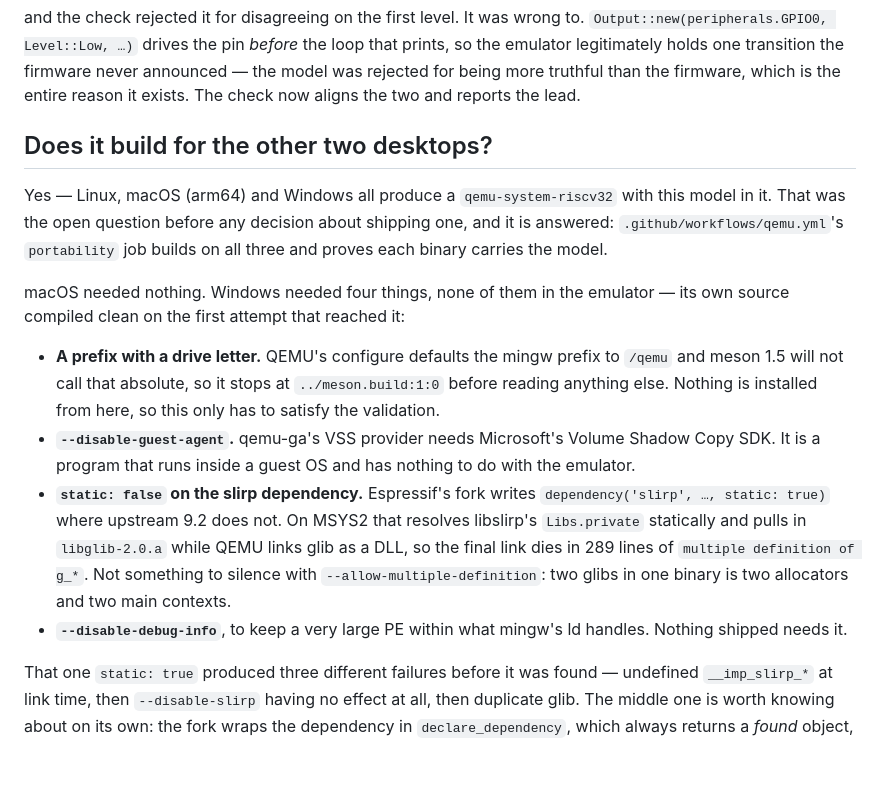
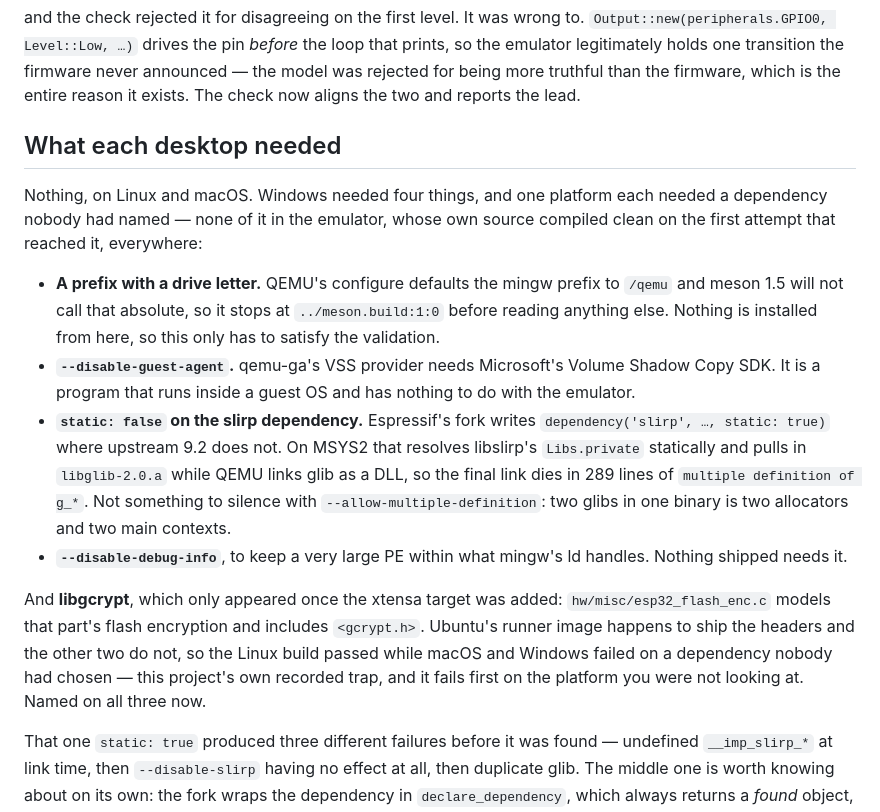
Before and after one commit to Linshiqi/rusty, a Markdown page: qemu/README.md, the part around the change. GitHub-like rendering; blank space fills up the shorter version.

Commit message:
Bring the README's platform section up to what happened
It still described a `portability` job that no longer exists and claimed only
riscv32 was built. Both target lists are built now, on four platforms, and
the job that proves them boots the packaged artifact rather than a second
build of the same source.

Adds libgcrypt to the list of what each desktop needed, since it belongs with
the other three: found by adding xtensa, hidden on Linux by a runner image
that happens to ship the headers, and therefore failing first on the
platforms nobody was watching.

```diff
--- a/qemu/README.md
+++ b/qemu/README.md
@@ -88,15 +88,11 @@ firmware never announced — the model was rejected for being more truthful
 than the firmware, which is the entire reason it exists. The check now aligns
 the two and reports the lead.
 
-## Does it build for the other two desktops?
+## What each desktop needed
 
-Yes — Linux, macOS (arm64) and Windows all produce a `qemu-system-riscv32`
-with this model in it. That was the open question before any decision about
-shipping one, and it is answered: `.github/workflows/qemu.yml`'s `portability`
-job builds on all three and proves each binary carries the model.
-
-macOS needed nothing. Windows needed four things, none of them in the
-emulator — its own source compiled clean on the first attempt that reached it:
+Nothing, on Linux and macOS. Windows needed four things, and one platform
+each needed a dependency nobody had named — none of it in the emulator, whose
+own source compiled clean on the first attempt that reached it, everywhere:
 
 - **A prefix with a drive letter.** QEMU's configure defaults the mingw prefix
   to `/qemu` and meson 1.5 will not call that absolute, so it stops at
@@ -114,6 +110,13 @@ emulator — its own source compiled clean on the first attempt that reached it:
   two main contexts.
 - **`--disable-debug-info`**, to keep a very large PE within what mingw's ld
   handles. Nothing shipped needs it.
+
+And **libgcrypt**, which only appeared once the xtensa target was added:
+`hw/misc/esp32_flash_enc.c` models that part's flash encryption and includes
+`<gcrypt.h>`. Ubuntu's runner image happens to ship the headers and the other
+two do not, so the Linux build passed while macOS and Windows failed on a
+dependency nobody had chosen — this project's own recorded trap, and it fails
+first on the platform you were not looking at. Named on all three now.
 
 That one `static: true` produced three different failures before it was
 found — undefined `__imp_slirp_*` at link time, then `--disable-slirp` having
```
